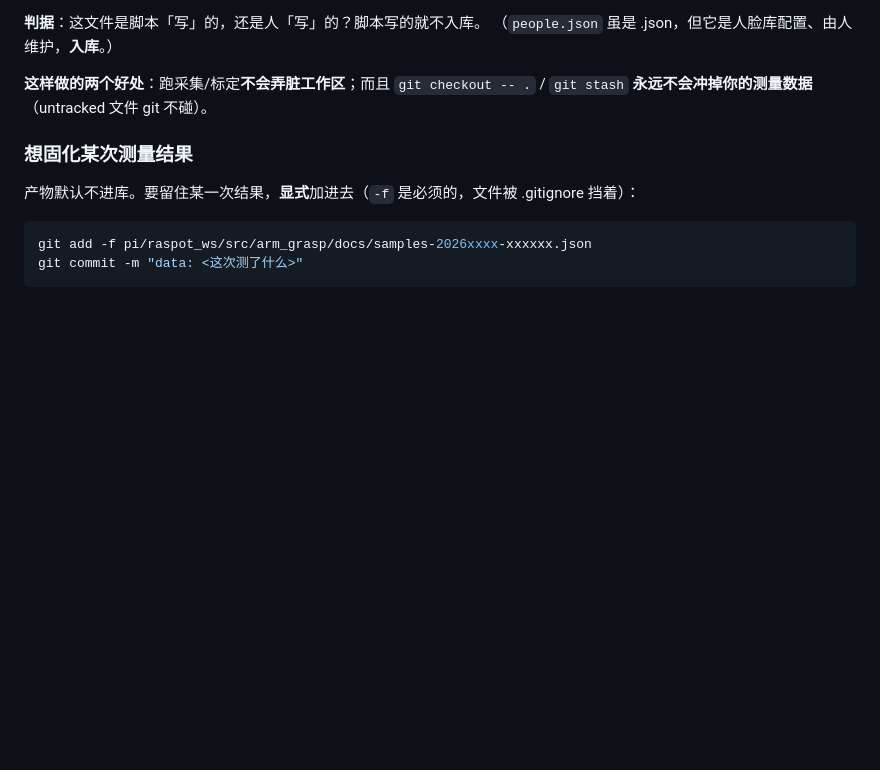
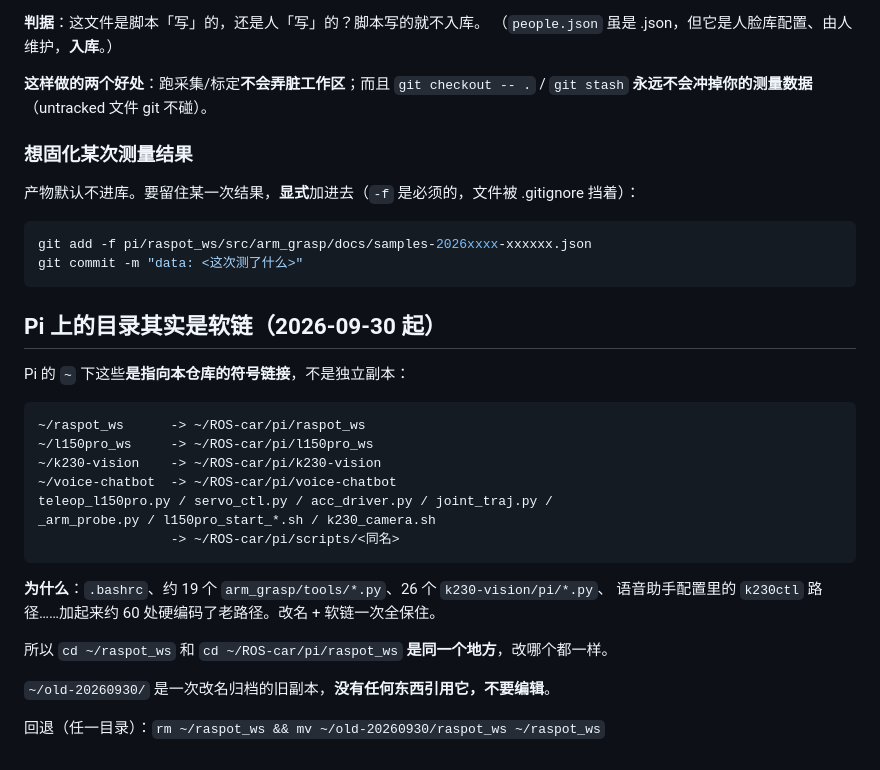
Before and after one commit to 2954425850/ROS-car, a Markdown page: README.md, the part around the change. GitHub-like rendering; blank space fills up the shorter version.

Commit message:
docs: README 补 Pi 上软链布局与回退办法

````diff
--- a/README.md
+++ b/README.md
@@ -67,3 +67,26 @@ ROS 工作区需要用 `rosdep`/`colcon` 在 `raspot_ws` / `l150pro_ws` 下构
 git add -f pi/raspot_ws/src/arm_grasp/docs/samples-2026xxxx-xxxxxx.json
 git commit -m "data: <这次测了什么>"
 ```
+
+## Pi 上的目录其实是软链（2026-09-30 起）
+
+Pi 的 `~` 下这些**是指向本仓库的符号链接**，不是独立副本：
+
+```
+~/raspot_ws      -> ~/ROS-car/pi/raspot_ws
+~/l150pro_ws     -> ~/ROS-car/pi/l150pro_ws
+~/k230-vision    -> ~/ROS-car/pi/k230-vision
+~/voice-chatbot  -> ~/ROS-car/pi/voice-chatbot
+teleop_l150pro.py / servo_ctl.py / acc_driver.py / joint_traj.py /
+_arm_probe.py / l150pro_start_*.sh / k230_camera.sh
+                 -> ~/ROS-car/pi/scripts/<同名>
+```
+
+**为什么**：`.bashrc`、约 19 个 `arm_grasp/tools/*.py`、26 个 `k230-vision/pi/*.py`、
+语音助手配置里的 `k230ctl` 路径……加起来约 60 处硬编码了老路径。改名 + 软链一次全保住。
+
+所以 `cd ~/raspot_ws` 和 `cd ~/ROS-car/pi/raspot_ws` **是同一个地方**，改哪个都一样。
+
+`~/old-20260930/` 是一次改名归档的旧副本，**没有任何东西引用它，不要编辑**。
+
+回退（任一目录）：`rm ~/raspot_ws && mv ~/old-20260930/raspot_ws ~/raspot_ws`
````
